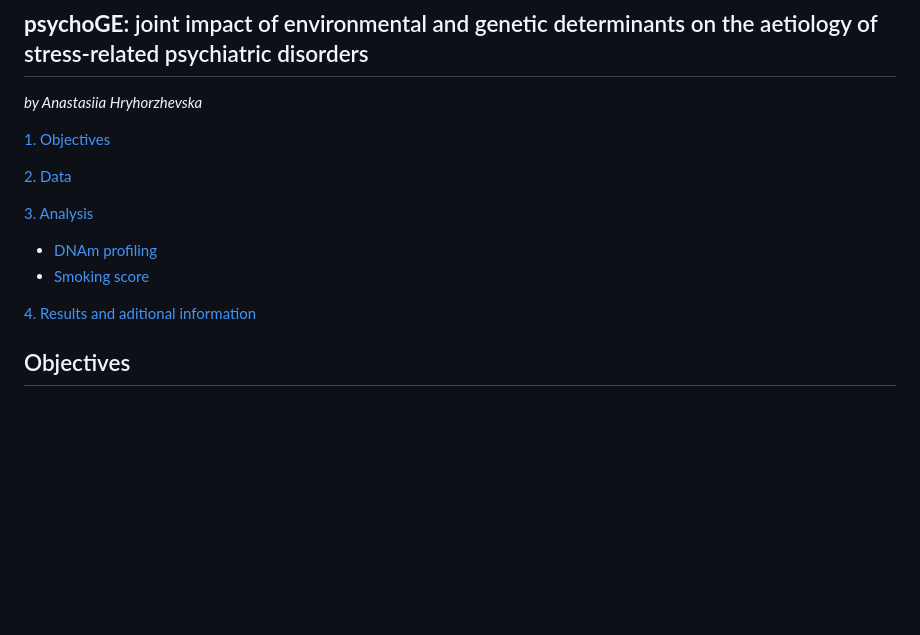
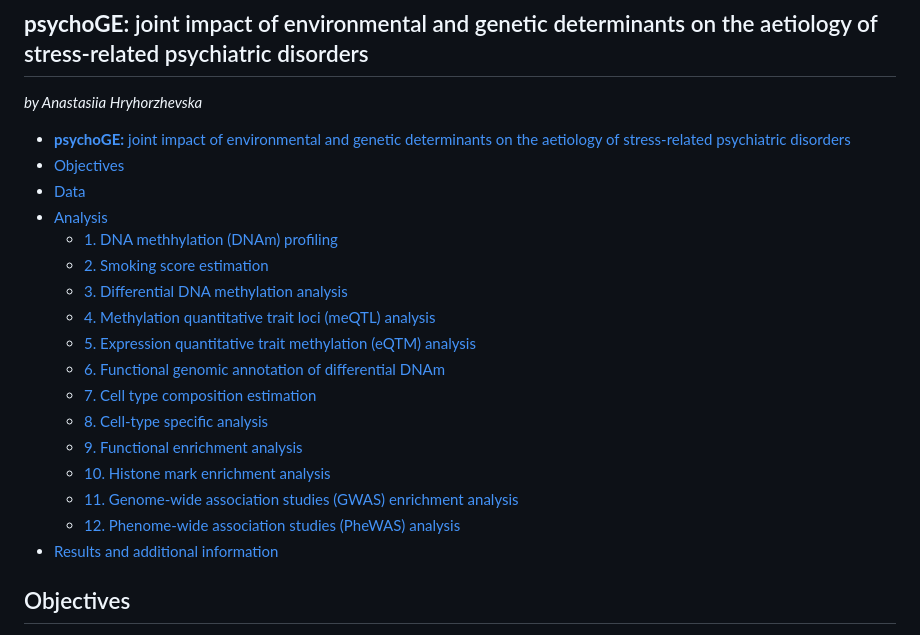
Before and after one commit to ahryho/psychoGxE, a Markdown page: README.md, the part around the change printed below. Drawn GitHub-style; blank space fills up the shorter version.

```diff
--- a/README.md
+++ b/README.md
@@ -2,16 +2,23 @@
 
 _by Anastasiia Hryhorzhevska_
 
-[1. Objectives](#objectives)
-
-[2. Data](#data)
-
-[3. Analysis](#analysis)
-  - [DNAm profiling](#1-dna-methhylation-dnam-profiling)
-  - [Smoking score](#2-smoking-score-estimation)
-
-
-[4. Results and aditional information](#results-and-additional-information)
+- [**psychoGE:** joint impact of environmental and genetic determinants on the aetiology of stress-related psychiatric disorders](#psychoge-joint-impact-of-environmental-and-genetic-determinants-on-the-aetiology-of-stress-related-psychiatric-disorders)
+- [Objectives](#objectives)
+- [Data](#data)
+- [Analysis](#analysis)
+  - [1. DNA methhylation (DNAm) profiling](#1-dna-methhylation-dnam-profiling)
+  - [2. Smoking score estimation](#2-smoking-score-estimation)
+  - [3. Differential DNA methylation analysis](#3-differential-dna-methylation-analysis)
+  - [4. Methylation quantitative trait loci (meQTL) analysis](#4-methylation-quantitative-trait-loci-meqtl-analysis)
+  - [5. Expression quantitative trait methylation (eQTM) analysis](#5-expression-quantitative-trait-methylation-eqtm-analysis)
+  - [6. Functional genomic annotation of differential DNAm](#6-functional-genomic-annotation-of-differential-dnam)
+  - [7. Cell type composition estimation](#7-cell-type-composition-estimation)
+  - [8. Cell-type specific analysis](#8-cell-type-specific-analysis)
+  - [9. Functional enrichment analysis](#9-functional-enrichment-analysis)
+  - [10. Histone mark enrichment analysis](#10-histone-mark-enrichment-analysis)
+  - [11. Genome-wide association studies (GWAS) enrichment analysis](#11-genome-wide-association-studies-gwas-enrichment-analysis)
+  - [12. Phenome-wide association studies (PheWAS) analysis](#12-phenome-wide-association-studies-phewas-analysis)
+- [Results and additional information](#results-and-additional-information)
 
 ## Objectives
 
```
Also changed, not shown: other parts of README.md (+1 -1 lines).
